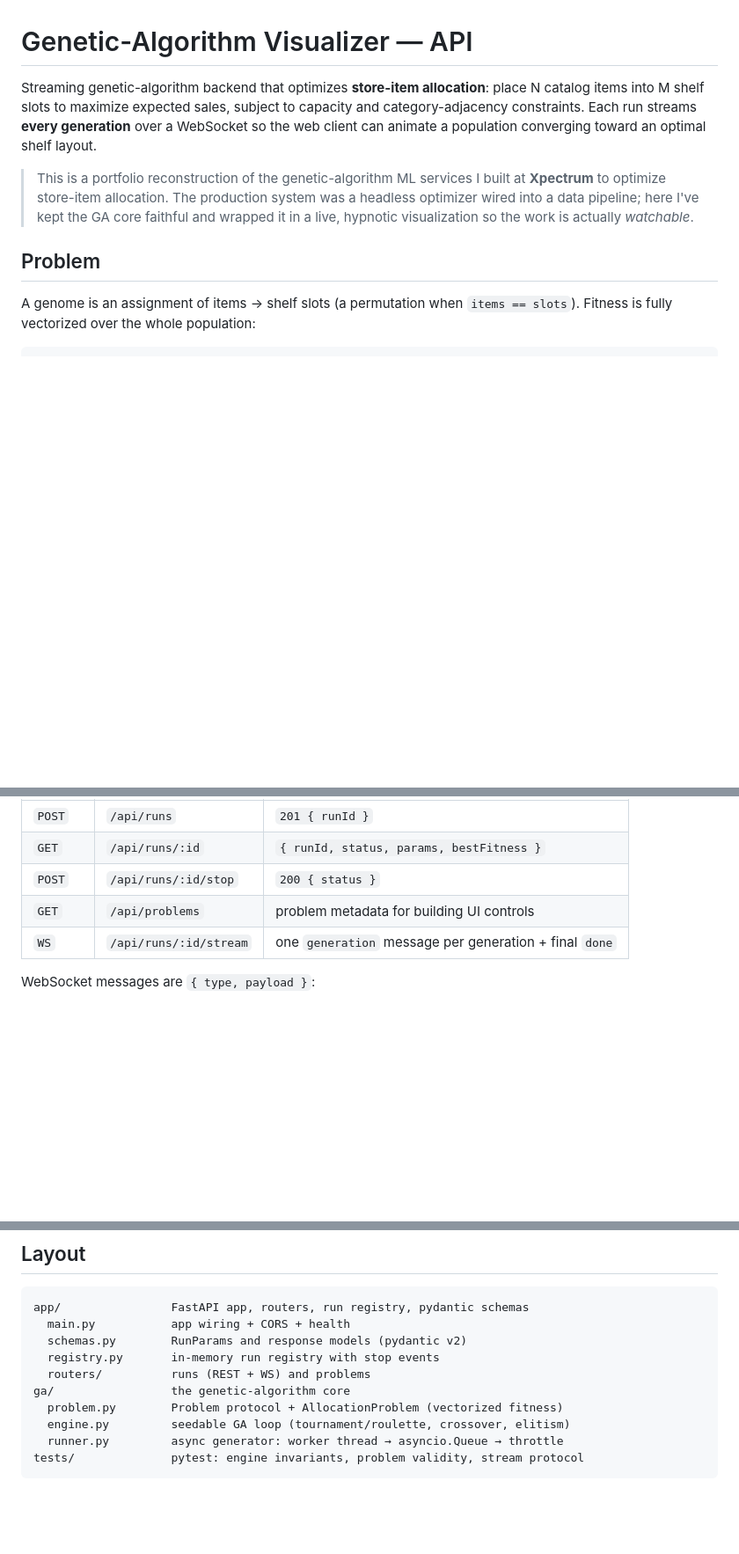
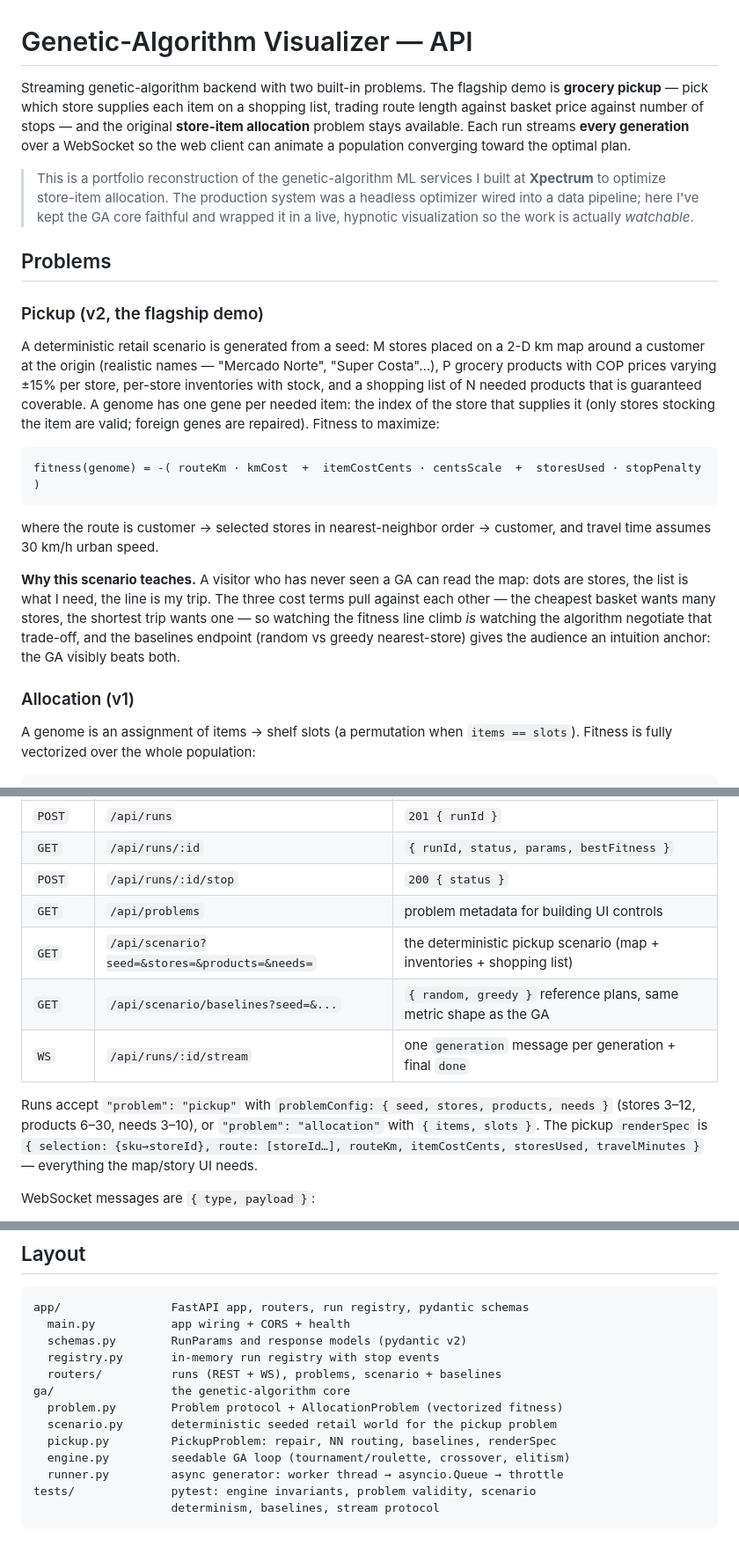
Before and after one commit to jonathanDavid/genetic-visualizer-api, a Markdown page: README.md, 3 parts joined by grey strips. Shown at 88% size. Drawn GitHub-style; blank space fills up the shorter version.

Commit message:
docs: pickup problem section, scenario teaching notes, updated diagram

````diff
--- a/README.md
+++ b/README.md
@@ -1,10 +1,11 @@
 # Genetic-Algorithm Visualizer — API
 
-Streaming genetic-algorithm backend that optimizes **store-item allocation**:
-place N catalog items into M shelf slots to maximize expected sales, subject to
-capacity and category-adjacency constraints. Each run streams **every
-generation** over a WebSocket so the web client can animate a population
-converging toward an optimal shelf layout.
+Streaming genetic-algorithm backend with two built-in problems. The flagship
+demo is **grocery pickup** — pick which store supplies each item on a shopping
+list, trading route length against basket price against number of stops — and
+the original **store-item allocation** problem stays available. Each run
+streams **every generation** over a WebSocket so the web client can animate a
+population converging toward the optimal plan.
 
 > This is a portfolio reconstruction of the genetic-algorithm ML services I
 > built at **Xpectrum** to optimize store-item allocation. The production
@@ -12,7 +13,34 @@ converging toward an optimal shelf layout.
 > the GA core faithful and wrapped it in a live, hypnotic visualization so the
 > work is actually *watchable*.
 
-## Problem
+## Problems
+
+### Pickup (v2, the flagship demo)
+
+A deterministic retail scenario is generated from a seed: M stores placed on
+a 2-D km map around a customer at the origin (realistic names — "Mercado
+Norte", "Super Costa"…), P grocery products with COP prices varying ±15% per
+store, per-store inventories with stock, and a shopping list of N needed
+products that is guaranteed coverable. A genome has one gene per needed item:
+the index of the store that supplies it (only stores stocking the item are
+valid; foreign genes are repaired). Fitness to maximize:
+
+```
+fitness(genome) = -( routeKm · kmCost  +  itemCostCents · centsScale  +  storesUsed · stopPenalty )
+```
+
+where the route is customer → selected stores in nearest-neighbor order →
+customer, and travel time assumes 30 km/h urban speed.
+
+**Why this scenario teaches.** A visitor who has never seen a GA can read the
+map: dots are stores, the list is what I need, the line is my trip. The three
+cost terms pull against each other — the cheapest basket wants many stores,
+the shortest trip wants one — so watching the fitness line climb *is* watching
+the algorithm negotiate that trade-off, and the baselines endpoint (random vs
+greedy nearest-store) gives the audience an intuition anchor: the GA visibly
+beats both.
+
+### Allocation (v1)
 
 A genome is an assignment of items → shelf slots (a permutation when
 `items == slots`). Fitness is fully vectorized over the whole population:
@@ -76,7 +108,15 @@ Base path `/api`.
 | `GET` | `/api/runs/:id` | `{ runId, status, params, bestFitness }` |
 | `POST` | `/api/runs/:id/stop` | `200 { status }` |
 | `GET` | `/api/problems` | problem metadata for building UI controls |
+| `GET` | `/api/scenario?seed=&stores=&products=&needs=` | the deterministic pickup scenario (map + inventories + shopping list) |
+| `GET` | `/api/scenario/baselines?seed=&...` | `{ random, greedy }` reference plans, same metric shape as the GA |
 | `WS` | `/api/runs/:id/stream` | one `generation` message per generation + final `done` |
+
+Runs accept `"problem": "pickup"` with `problemConfig: { seed, stores,
+products, needs }` (stores 3–12, products 6–30, needs 3–10), or
+`"problem": "allocation"` with `{ items, slots }`. The pickup `renderSpec` is
+`{ selection: {sku→storeId}, route: [storeId…], routeKm, itemCostCents,
+storesUsed, travelMinutes }` — everything the map/story UI needs.
 
 WebSocket messages are `{ type, payload }`:
 
@@ -140,10 +181,13 @@ app/                FastAPI app, routers, run registry, pydantic schemas
   main.py           app wiring + CORS + health
   schemas.py        RunParams and response models (pydantic v2)
   registry.py       in-memory run registry with stop events
-  routers/          runs (REST + WS) and problems
+  routers/          runs (REST + WS), problems, scenario + baselines
 ga/                 the genetic-algorithm core
   problem.py        Problem protocol + AllocationProblem (vectorized fitness)
+  scenario.py       deterministic seeded retail world for the pickup problem
+  pickup.py         PickupProblem: repair, NN routing, baselines, renderSpec
   engine.py         seedable GA loop (tournament/roulette, crossover, elitism)
   runner.py         async generator: worker thread → asyncio.Queue → throttle
-tests/              pytest: engine invariants, problem validity, stream protocol
+tests/              pytest: engine invariants, problem validity, scenario
+                    determinism, baselines, stream protocol
 ```
````
Also changed, not shown: other parts of README.md (+7 -2 lines).
